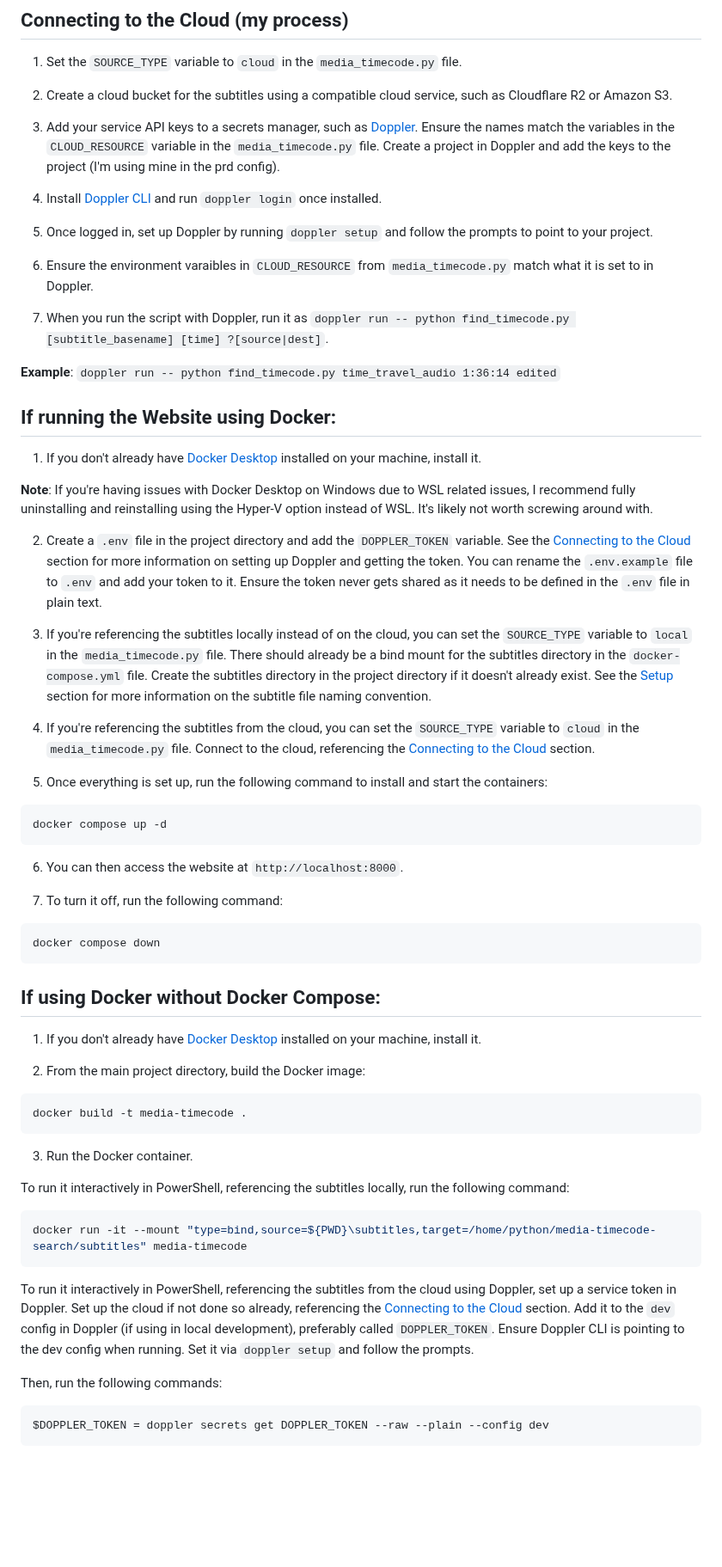
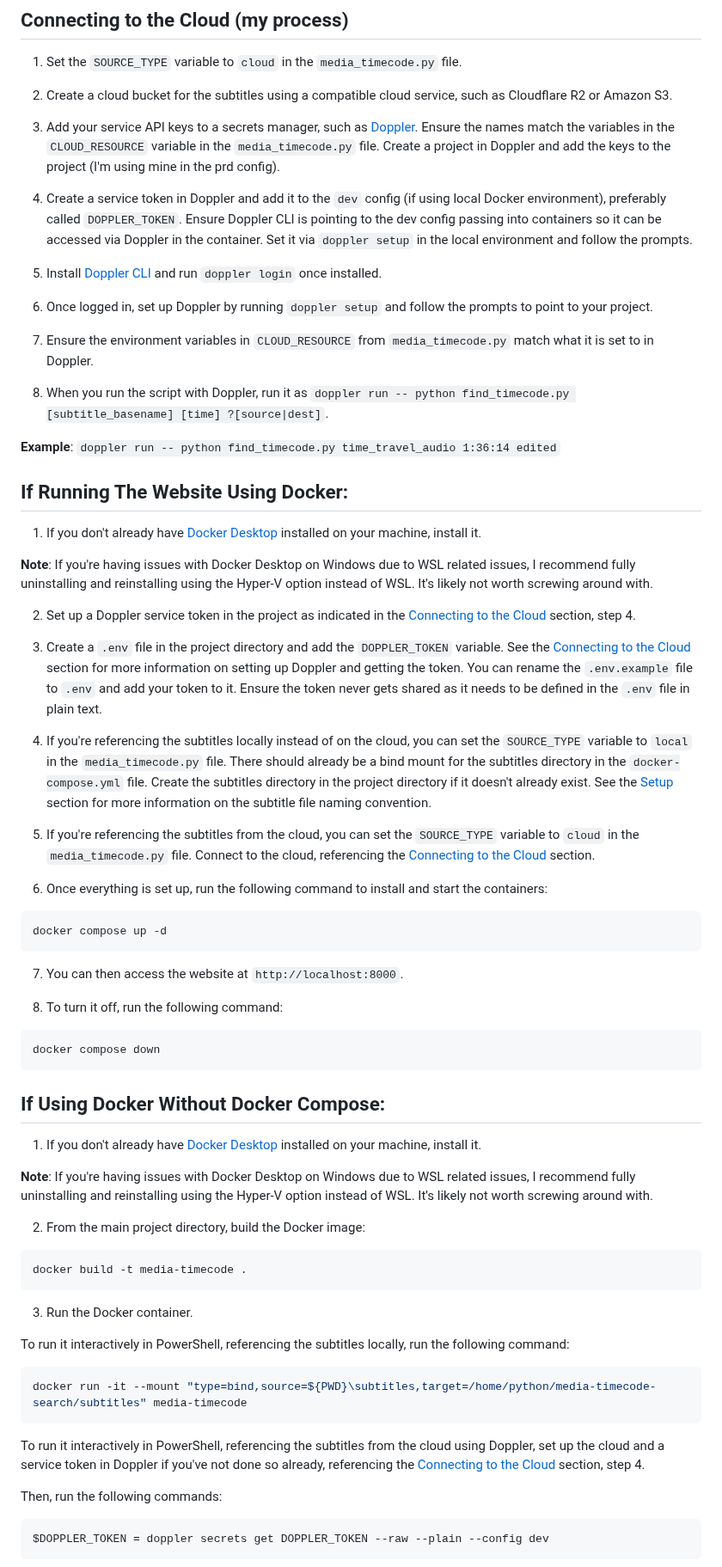
Before and after one commit to zinsy23/media-timecode-search, a Markdown page: README.md, the part around the change. Shown at 86% size. Rendered like a GitHub page; blank space fills up the shorter version.

````diff
--- a/README.md
+++ b/README.md
@@ -42,43 +42,49 @@ In this case, if edited weren't provided in the above command, the script would
 
 3. Add your service API keys to a secrets manager, such as [Doppler](https://www.doppler.com/). Ensure the names match the variables in the `CLOUD_RESOURCE` variable in the `media_timecode.py` file. Create a project in Doppler and add the keys to the project (I'm using mine in the prd config).
 
-4. Install [Doppler CLI](https://docs.doppler.com/docs/install-cli) and run `doppler login` once installed.
+4. Create a service token in Doppler and add it to the `dev` config (if using local Docker environment), preferably called `DOPPLER_TOKEN`. Ensure Doppler CLI is pointing to the dev config passing into containers so it can be accessed via Doppler in the container. Set it via `doppler setup` in the local environment and follow the prompts.
 
-5. Once logged in, set up Doppler by running `doppler setup` and follow the prompts to point to your project.
+5. Install [Doppler CLI](https://docs.doppler.com/docs/install-cli) and run `doppler login` once installed.
 
-6. Ensure the environment varaibles in `CLOUD_RESOURCE` from `media_timecode.py` match what it is set to in Doppler.
+6. Once logged in, set up Doppler by running `doppler setup` and follow the prompts to point to your project.
 
-7. When you run the script with Doppler, run it as `doppler run -- python find_timecode.py [subtitle_basename] [time] ?[source|dest]`.
+7. Ensure the environment variables in `CLOUD_RESOURCE` from `media_timecode.py` match what it is set to in Doppler.
+
+8. When you run the script with Doppler, run it as `doppler run -- python find_timecode.py [subtitle_basename] [time] ?[source|dest]`.
 
 **Example**: `doppler run -- python find_timecode.py time_travel_audio 1:36:14 edited`
 
-## If running the Website using Docker:
+## If Running The Website Using Docker:
 
 1. If you don't already have [Docker Desktop](https://www.docker.com/products/docker-desktop/) installed on your machine, install it.
 
 **Note**: If you're having issues with Docker Desktop on Windows due to WSL related issues, I recommend fully uninstalling and reinstalling using the Hyper-V option instead of WSL. It's likely not worth screwing around with.
 
-2. Create a `.env` file in the project directory and add the `DOPPLER_TOKEN` variable. See the [Connecting to the Cloud](#connecting-to-the-cloud-my-process) section for more information on setting up Doppler and getting the token. You can rename the `.env.example` file to `.env` and add your token to it. Ensure the token never gets shared as it needs to be defined in the `.env` file in plain text.
+2. Set up a Doppler service token in the project as indicated in the [Connecting to the Cloud](#connecting-to-the-cloud-my-process) section, step 4.
 
-3. If you're referencing the subtitles locally instead of on the cloud, you can set the `SOURCE_TYPE` variable to `local` in the `media_timecode.py` file. There should already be a bind mount for the subtitles directory in the `docker-compose.yml` file. Create the subtitles directory in the project directory if it doesn't already exist. See the [Setup](#setup) section for more information on the subtitle file naming convention.
+3. Create a `.env` file in the project directory and add the `DOPPLER_TOKEN` variable. See the [Connecting to the Cloud](#connecting-to-the-cloud-my-process) section for more information on setting up Doppler and getting the token. You can rename the `.env.example` file to `.env` and add your token to it. Ensure the token never gets shared as it needs to be defined in the `.env` file in plain text.
 
-4. If you're referencing the subtitles from the cloud, you can set the `SOURCE_TYPE` variable to `cloud` in the `media_timecode.py` file. Connect to the cloud, referencing the [Connecting to the Cloud](#connecting-to-the-cloud-my-process) section.
+4. If you're referencing the subtitles locally instead of on the cloud, you can set the `SOURCE_TYPE` variable to `local` in the `media_timecode.py` file. There should already be a bind mount for the subtitles directory in the `docker-compose.yml` file. Create the subtitles directory in the project directory if it doesn't already exist. See the [Setup](#setup) section for more information on the subtitle file naming convention.
 
-5. Once everything is set up, run the following command to install and start the containers:
+5. If you're referencing the subtitles from the cloud, you can set the `SOURCE_TYPE` variable to `cloud` in the `media_timecode.py` file. Connect to the cloud, referencing the [Connecting to the Cloud](#connecting-to-the-cloud-my-process) section.
+
+6. Once everything is set up, run the following command to install and start the containers:
 ```sh
 docker compose up -d
 ```
 
-6. You can then access the website at `http://localhost:8000`.
+7. You can then access the website at `http://localhost:8000`.
 
-7. To turn it off, run the following command:
+8. To turn it off, run the following command:
 ```sh
 docker compose down
 ```
 
-## If using Docker without Docker Compose:
+## If Using Docker Without Docker Compose:
 
 1. If you don't already have [Docker Desktop](https://www.docker.com/products/docker-desktop/) installed on your machine, install it.
+
+**Note**: If you're having issues with Docker Desktop on Windows due to WSL related issues, I recommend fully uninstalling and reinstalling using the Hyper-V option instead of WSL. It's likely not worth screwing around with.
 
 2. From the main project directory, build the Docker image:
 ```sh
@@ -92,7 +98,7 @@ To run it interactively in PowerShell, referencing the subtitles locally, run th
 docker run -it --mount "type=bind,source=${PWD}\subtitles,target=/home/python/media-timecode-search/subtitles" media-timecode
 ```
 
-To run it interactively in PowerShell, referencing the subtitles from the cloud using Doppler, set up a service token in Doppler. Set up the cloud if not done so already, referencing the [Connecting to the Cloud](#connecting-to-the-cloud-my-process) section. Add it to the `dev` config in Doppler (if using in local development), preferably called `DOPPLER_TOKEN`. Ensure Doppler CLI is pointing to the dev config when running. Set it via `doppler setup` and follow the prompts.
+To run it interactively in PowerShell, referencing the subtitles from the cloud using Doppler, set up the cloud and a service token in Doppler if you've not done so already, referencing the [Connecting to the Cloud](#connecting-to-the-cloud-my-process) section, step 4.
 
 Then, run the following commands:
 ```sh
````
